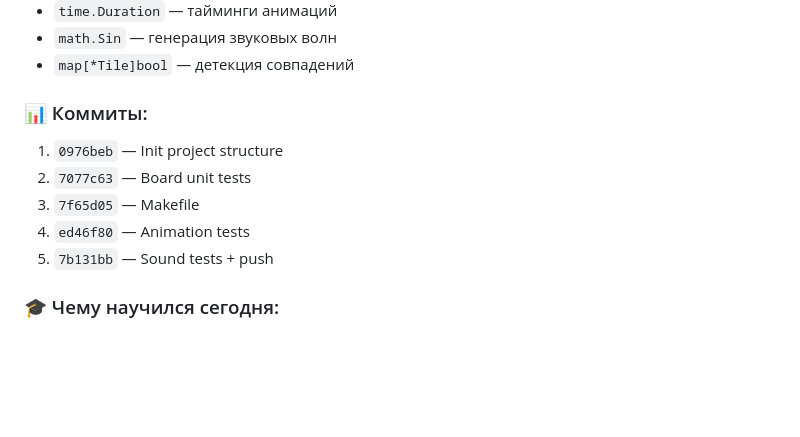
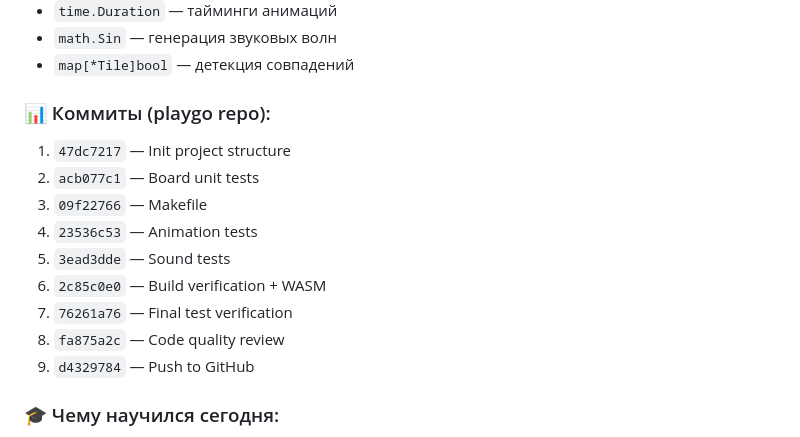
Before and after one commit to Folombas/Go365, a Markdown page: Go103/report/REPORT.md, the part around the change. Rendered like a GitHub page; blank space fills up the shorter version.

Commit message:
Go103: update report with playgo repo commit hashes
Co-authored-by: Qwen-Coder <qwen-coder@alibabacloud.com>

```diff
--- a/Go103/report/REPORT.md
+++ b/Go103/report/REPORT.md
@@ -45,12 +45,16 @@
 - `math.Sin` — генерация звуковых волн
 - `map[*Tile]bool` — детекция совпадений
 
-### 📊 Коммиты:
-1. `0976beb` — Init project structure
-2. `7077c63` — Board unit tests
-3. `7f65d05` — Makefile
-4. `ed46f80` — Animation tests
-5. `7b131bb` — Sound tests + push
+### 📊 Коммиты (playgo repo):
+1. `47dc7217` — Init project structure
+2. `acb077c1` — Board unit tests
+3. `09f22766` — Makefile
+4. `23536c53` — Animation tests
+5. `3ead3dde` — Sound tests
+6. `2c85c0e0` — Build verification + WASM
+7. `76261a76` — Final test verification
+8. `fa875a2c` — Code quality review
+9. `d4329784` — Push to GitHub
 
 ### 🎓 Чему научился сегодня:
 1. **Ebitengine Game Interface** — полная реализация ebiten.Game (Update/Draw/Layout)
```
